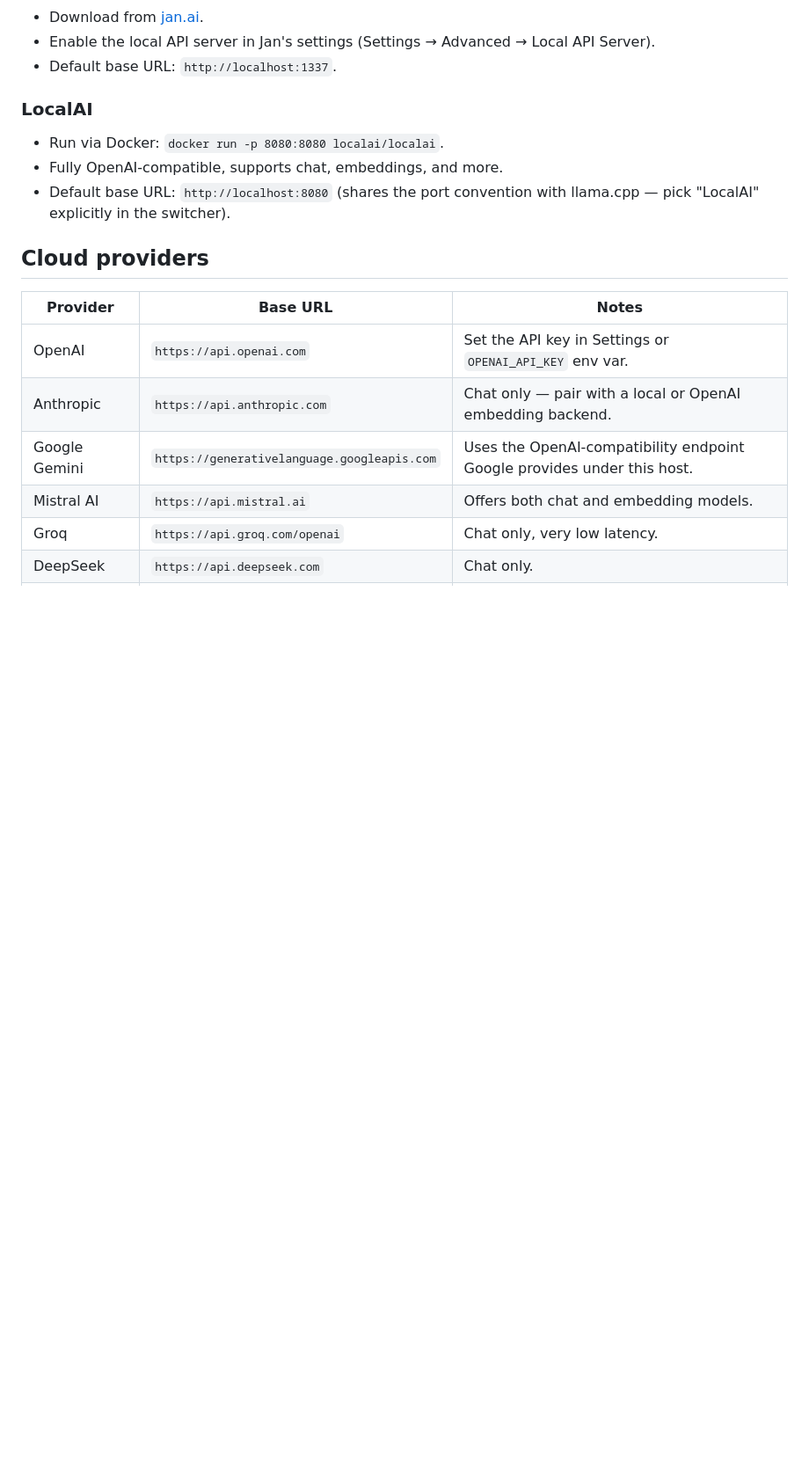
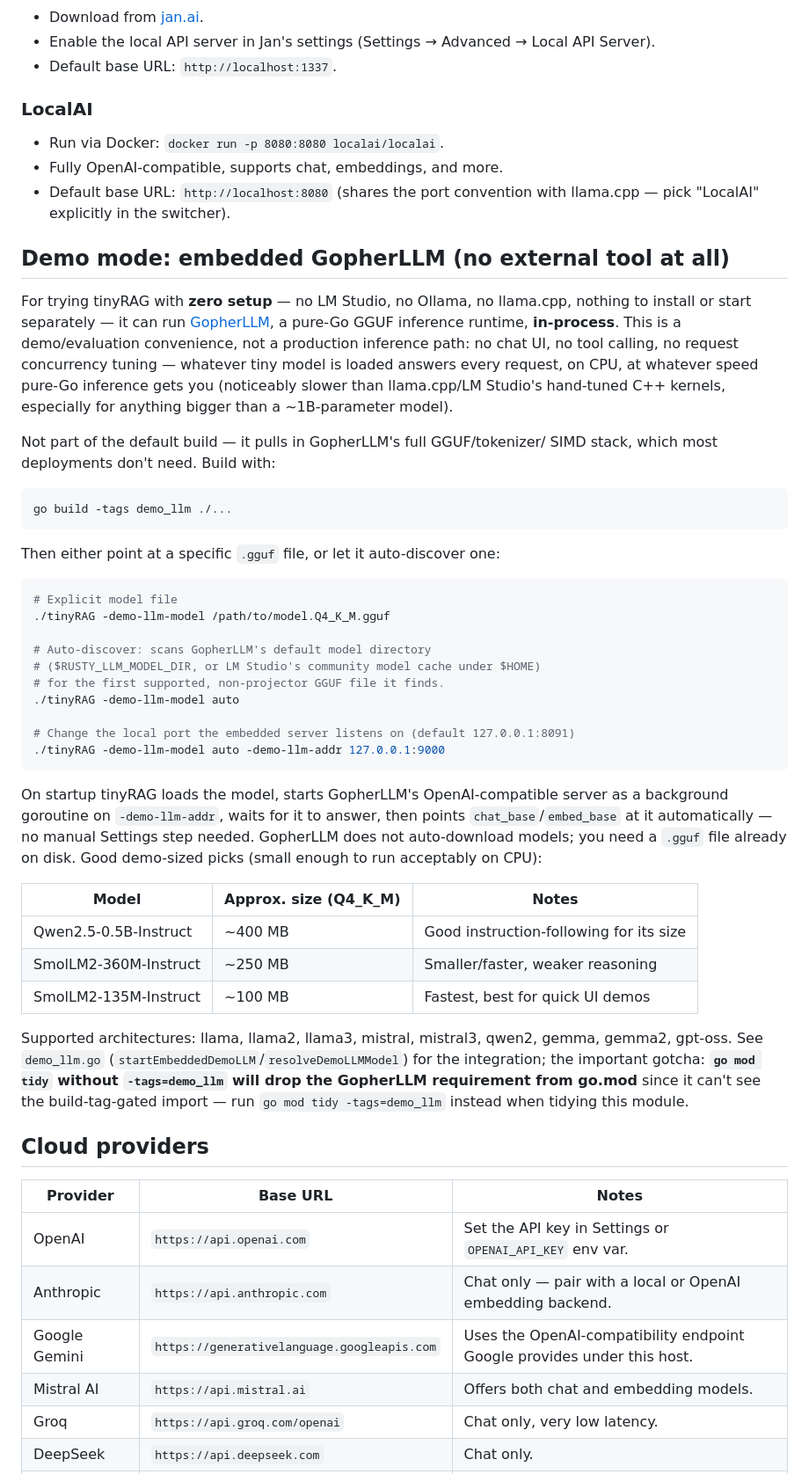
Before and after one commit to SimonWaldherr/tinyRAG, a Markdown page: docs/llm-providers.md, the part around the change. Shown at 88% size. Drawn GitHub-style; blank space fills up the shorter version.

````diff
--- a/docs/llm-providers.md
+++ b/docs/llm-providers.md
@@ -71,6 +71,60 @@ OpenAI) since not every provider offers an embeddings endpoint.
 - Default base URL: `http://localhost:8080` (shares the port convention with
   llama.cpp — pick "LocalAI" explicitly in the switcher).
 
+## Demo mode: embedded GopherLLM (no external tool at all)
+
+For trying tinyRAG with **zero setup** — no LM Studio, no Ollama, no
+llama.cpp, nothing to install or start separately — it can run
+[GopherLLM](https://github.com/SimonWaldherr/GopherLLM), a pure-Go GGUF
+inference runtime, **in-process**. This is a demo/evaluation convenience,
+not a production inference path: no chat UI, no tool calling, no request
+concurrency tuning — whatever tiny model is loaded answers every request,
+on CPU, at whatever speed pure-Go inference gets you (noticeably slower
+than llama.cpp/LM Studio's hand-tuned C++ kernels, especially for anything
+bigger than a ~1B-parameter model).
+
+Not part of the default build — it pulls in GopherLLM's full GGUF/tokenizer/
+SIMD stack, which most deployments don't need. Build with:
+
+```bash
+go build -tags demo_llm ./...
+```
+
+Then either point at a specific `.gguf` file, or let it auto-discover one:
+
+```bash
+# Explicit model file
+./tinyRAG -demo-llm-model /path/to/model.Q4_K_M.gguf
+
+# Auto-discover: scans GopherLLM's default model directory
+# ($RUSTY_LLM_MODEL_DIR, or LM Studio's community model cache under $HOME)
+# for the first supported, non-projector GGUF file it finds.
+./tinyRAG -demo-llm-model auto
+
+# Change the local port the embedded server listens on (default 127.0.0.1:8091)
+./tinyRAG -demo-llm-model auto -demo-llm-addr 127.0.0.1:9000
+```
+
+On startup tinyRAG loads the model, starts GopherLLM's OpenAI-compatible
+server as a background goroutine on `-demo-llm-addr`, waits for it to
+answer, then points `chat_base`/`embed_base` at it automatically — no
+manual Settings step needed. GopherLLM does not auto-download models; you
+need a `.gguf` file already on disk. Good demo-sized picks (small enough to
+run acceptably on CPU):
+
+| Model | Approx. size (Q4_K_M) | Notes |
+|---|---|---|
+| Qwen2.5-0.5B-Instruct | ~400 MB | Good instruction-following for its size |
+| SmolLM2-360M-Instruct | ~250 MB | Smaller/faster, weaker reasoning |
+| SmolLM2-135M-Instruct | ~100 MB | Fastest, best for quick UI demos |
+
+Supported architectures: llama, llama2, llama3, mistral, mistral3, qwen2,
+gemma, gemma2, gpt-oss. See `demo_llm.go`
+(`startEmbeddedDemoLLM`/`resolveDemoLLMModel`) for the integration; the
+important gotcha: **`go mod tidy` without `-tags=demo_llm` will drop the
+GopherLLM requirement from go.mod** since it can't see the build-tag-gated
+import — run `go mod tidy -tags=demo_llm` instead when tidying this module.
+
 ## Cloud providers
 
 | Provider | Base URL | Notes |
````
Also changed, not shown: README.md (+6 -0 lines).
